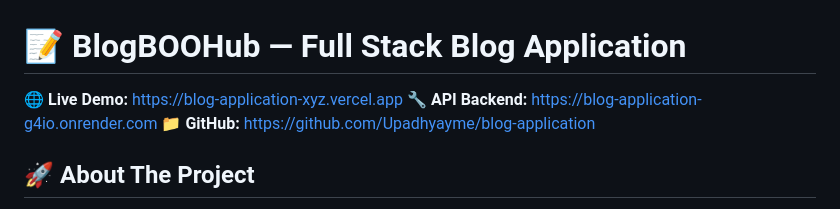
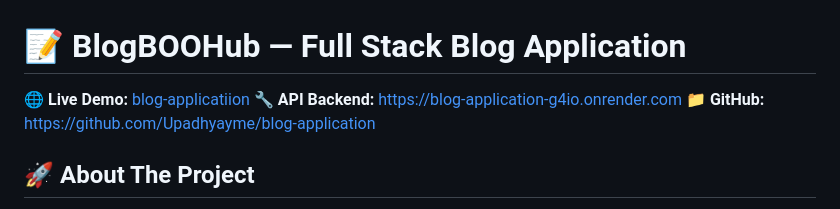
Before and after one commit to Upadhyayme/Blog_Application, a Markdown page: README.md, the part around the change. GitHub-like rendering.

Commit message:
README.md
Corrected the live demo link in the README.

```diff
--- a/README.md
+++ b/README.md
@@ -1,6 +1,6 @@
 # 📝 BlogBOOHub — Full Stack Blog Application
 
-🌐 **Live Demo:** https://blog-application-xyz.vercel.app
+🌐 **Live Demo:** [blog-applicatiion](https://blog-application-pi-taupe.vercel.app/)
 🔧 **API Backend:** https://blog-application-g4io.onrender.com
 📁 **GitHub:** https://github.com/Upadhyayme/blog-application
 
```
